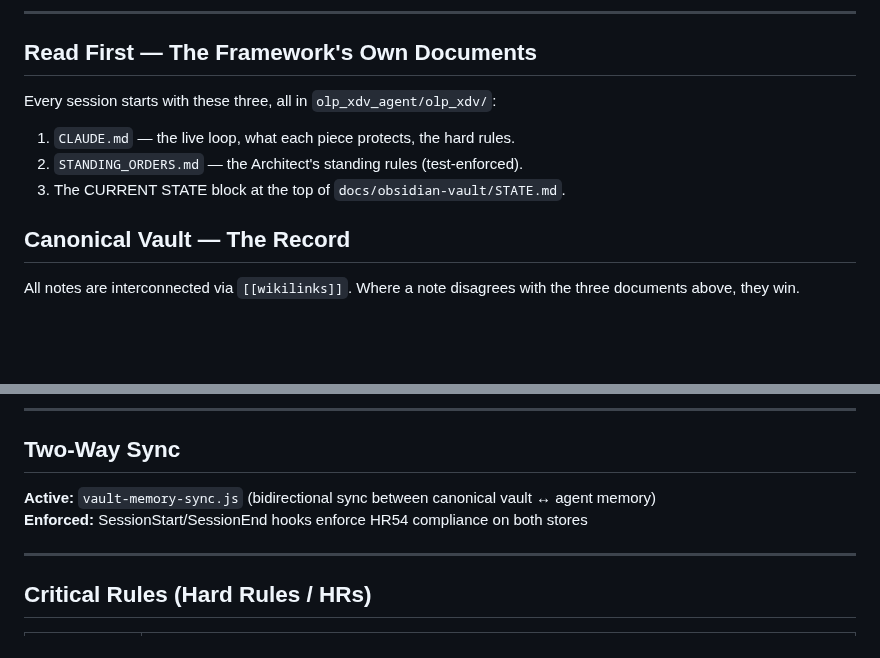
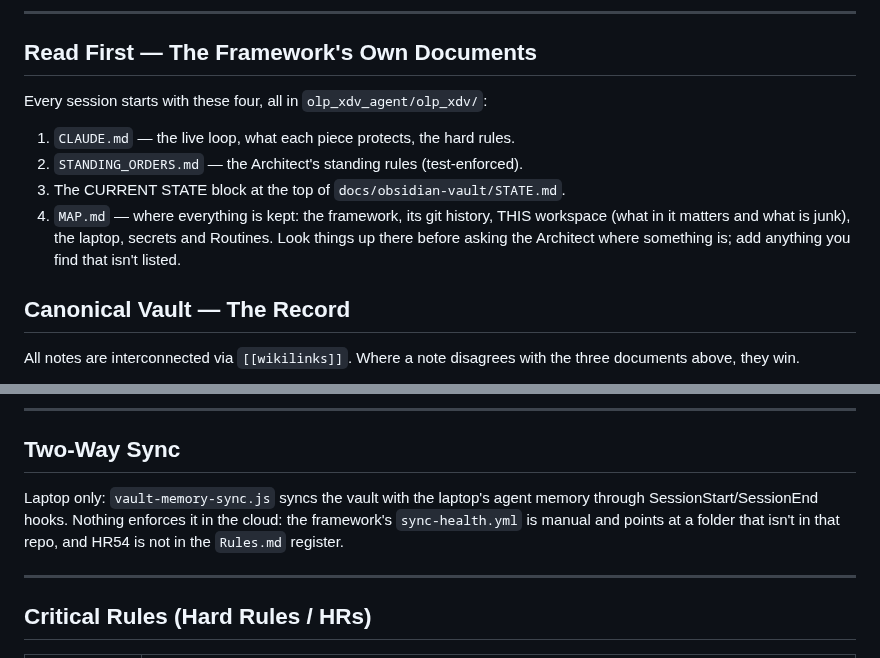
Before and after one commit to Tolar07/omniroute-test, a Markdown page: CLAUDE.md, 2 parts joined by grey strips. GitHub-like rendering; blank space fills up the shorter version.

Commit message:
Point workspace sessions at the framework's MAP.md; correct two stale claims
- CLAUDE.md: read MAP.md (framework #73) as the fourth start-up document;
  the vault/memory sync is laptop-only and enforced nowhere in the cloud.
- docs/STATE.md: order 26 is SportyBet only (it was first written as
  Bet365 only and amended the same day); log the one-map audit.

Co-Authored-By: Claude Opus 5.5 <noreply@anthropic.com>
Claude-Session: https://claude.ai/code/session_01DU2X8GKwBaubmi61FpJfdE

```diff
--- a/CLAUDE.md
+++ b/CLAUDE.md
@@ -34,11 +34,15 @@
 
 ## Read First — The Framework's Own Documents
 
-Every session starts with these three, all in `olp_xdv_agent/olp_xdv/`:
+Every session starts with these four, all in `olp_xdv_agent/olp_xdv/`:
 
 1. `CLAUDE.md` — the live loop, what each piece protects, the hard rules.
 2. `STANDING_ORDERS.md` — the Architect's standing rules (test-enforced).
 3. The CURRENT STATE block at the top of `docs/obsidian-vault/STATE.md`.
+4. `MAP.md` — where everything is kept: the framework, its git history,
+   THIS workspace (what in it matters and what is junk), the laptop,
+   secrets and Routines. Look things up there before asking the Architect
+   where something is; add anything you find that isn't listed.
 
 ## Canonical Vault — The Record
 
@@ -100,8 +104,10 @@ All unique content migrated to canonical vault. Remaining files are read-only re
 
 ## Two-Way Sync
 
-**Active:** `vault-memory-sync.js` (bidirectional sync between canonical vault ↔ agent memory)
-**Enforced:** SessionStart/SessionEnd hooks enforce HR54 compliance on both stores
+Laptop only: `vault-memory-sync.js` syncs the vault with the laptop's agent
+memory through SessionStart/SessionEnd hooks. Nothing enforces it in the
+cloud: the framework's `sync-health.yml` is manual and points at a folder
+that isn't in that repo, and HR54 is not in the `Rules.md` register.
 
 ---
 
```
Also changed, not shown: docs/STATE.md (+2 -1 lines).
